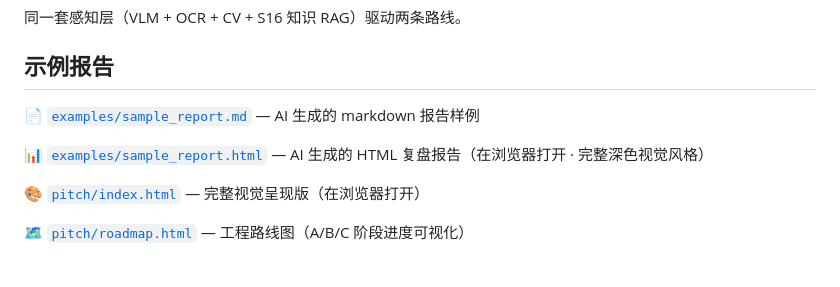
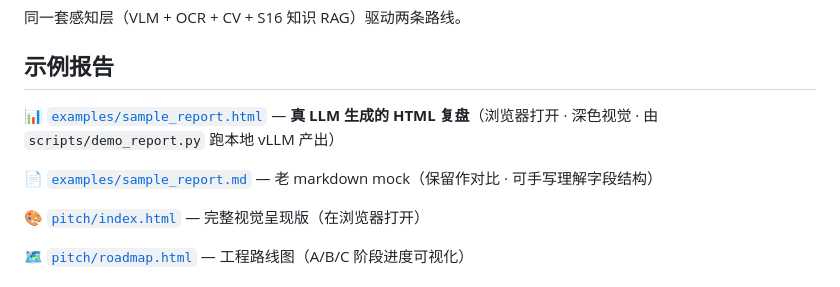
Before and after one commit to HuanNan520/jcc-replay-analyst, a Markdown page: README.md, the part around the change. Rendered like a GitHub page.

Commit message:
docs: README 示例报告段 · HTML 置顶 · 标 .md 为老 mock
- sample_report.html 优先显示 · 标明"真 LLM 生成 by demo_report.py"
- sample_report.md 降为"老 markdown mock · 对比参考"
- 让评估者第一眼看到真产出 · 不是 mock

Co-Authored-By: Claude Opus 4.7 (1M context) <noreply@anthropic.com>

```diff
--- a/README.md
+++ b/README.md
@@ -22,9 +22,9 @@
 
 ## 示例报告
 
-📄 [`examples/sample_report.md`](./examples/sample_report.md) — AI 生成的 markdown 报告样例
+📊 [`examples/sample_report.html`](./examples/sample_report.html) — **真 LLM 生成的 HTML 复盘**（浏览器打开 · 深色视觉 · 由 `scripts/demo_report.py` 跑本地 vLLM 产出）
 
-📊 [`examples/sample_report.html`](./examples/sample_report.html) — AI 生成的 HTML 复盘报告（在浏览器打开 · 完整深色视觉风格）
+📄 [`examples/sample_report.md`](./examples/sample_report.md) — 老 markdown mock（保留作对比 · 可手写理解字段结构）
 
 🎨 [`pitch/index.html`](./pitch/index.html) — 完整视觉呈现版（在浏览器打开）
 
```
